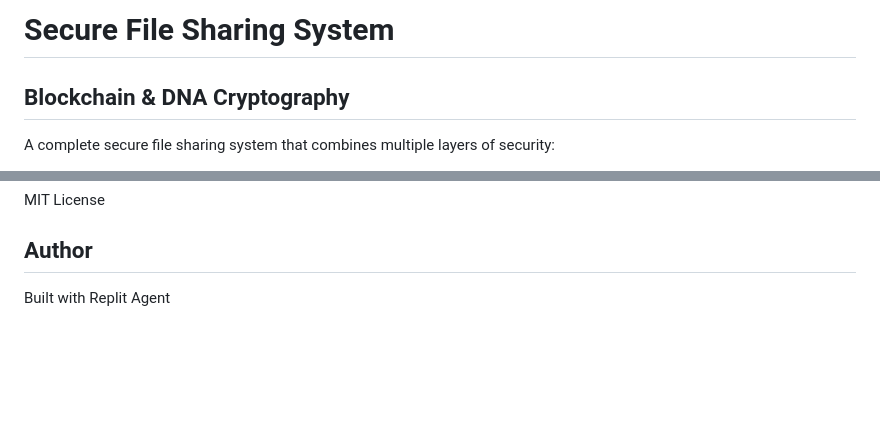
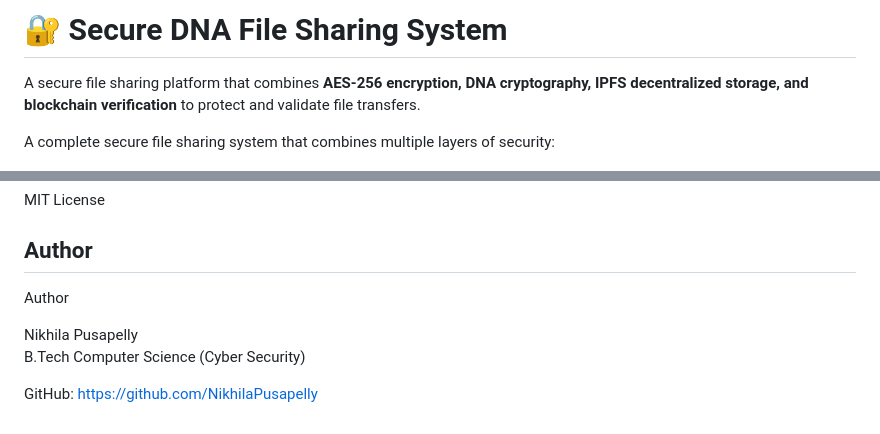
Before and after one commit to NikhilaPusapelly/Secure-DNA-File-Sharing-System, a Markdown page: README.md, 2 parts joined by grey strips. Rendered like a GitHub page; blank space fills up the shorter version.

Commit message:
Improve README project description

```diff
--- a/README.md
+++ b/README.md
@@ -1,6 +1,6 @@
-# Secure File Sharing System
+# 🔐 Secure DNA File Sharing System
 
-## Blockchain & DNA Cryptography
+A secure file sharing platform that combines **AES-256 encryption, DNA cryptography, IPFS decentralized storage, and blockchain verification** to protect and validate file transfers.
 
 A complete secure file sharing system that combines multiple layers of security:
 - **AES-256 Encryption** for file protection
@@ -131,4 +131,9 @@ MIT License
 
 ## Author
 
-Built with Replit Agent
+Author
+
+Nikhila Pusapelly
+B.Tech Computer Science (Cyber Security)
+
+GitHub: https://github.com/NikhilaPusapelly
```
